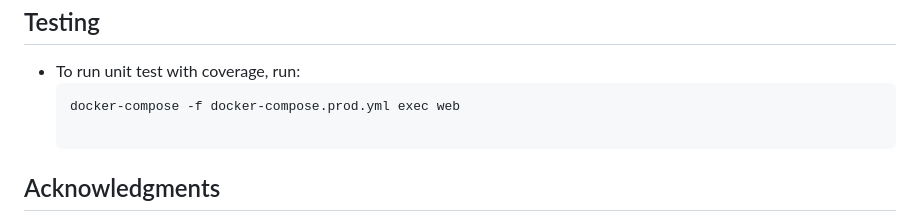
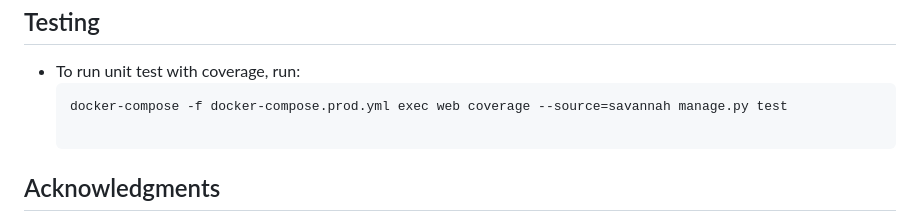
Before and after one commit to OwinoBen/Ecommercce-API-OpenID-Connect-, a Markdown page: README.md, the part around the change. Rendered like a GitHub page.

Commit message:
new commits

````diff
--- a/README.md
+++ b/README.md
@@ -101,7 +101,7 @@ This is a Django Rest Framework (DRF) project that provides a customer with a pl
 ## Testing
  - To run unit test with coverage, run:
     ```bash
-    docker-compose -f docker-compose.prod.yml exec web
+    docker-compose -f docker-compose.prod.yml exec web coverage --source=savannah manage.py test
 
 ## Acknowledgments
 
````
